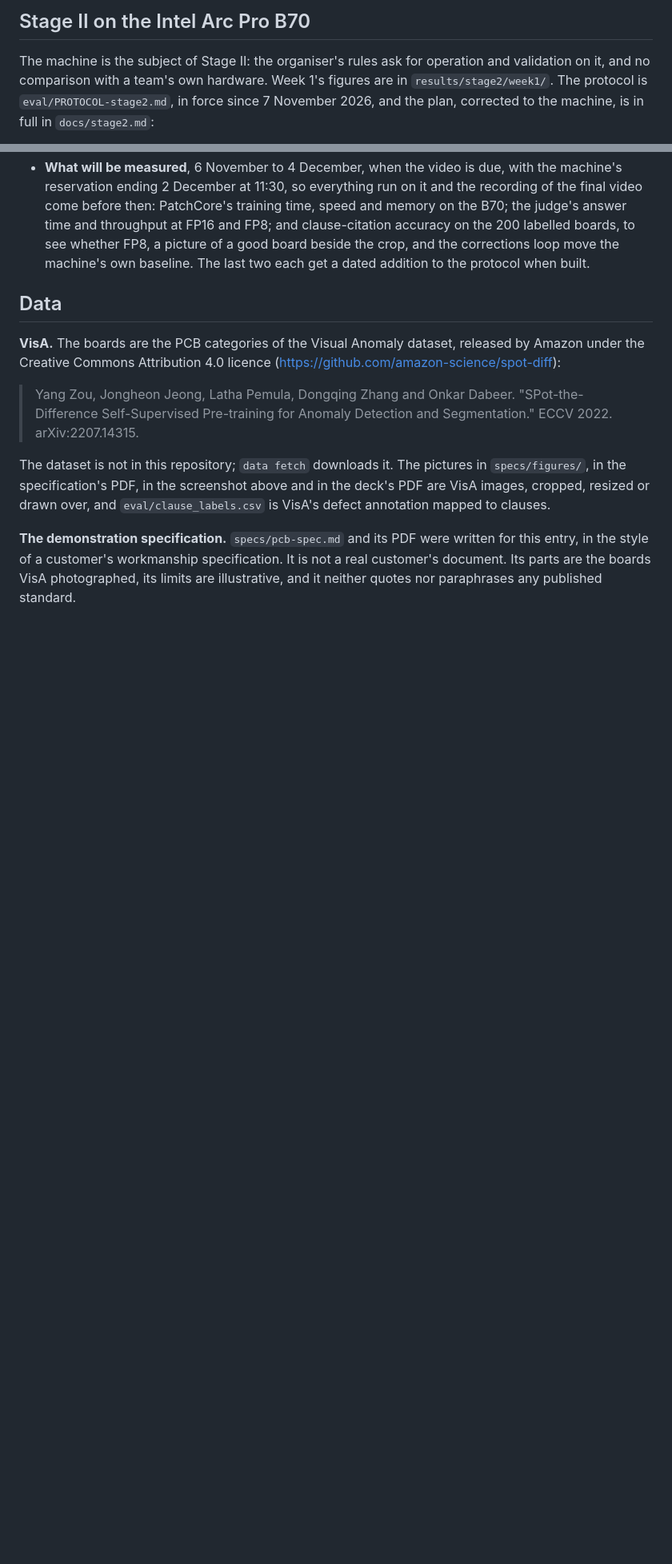
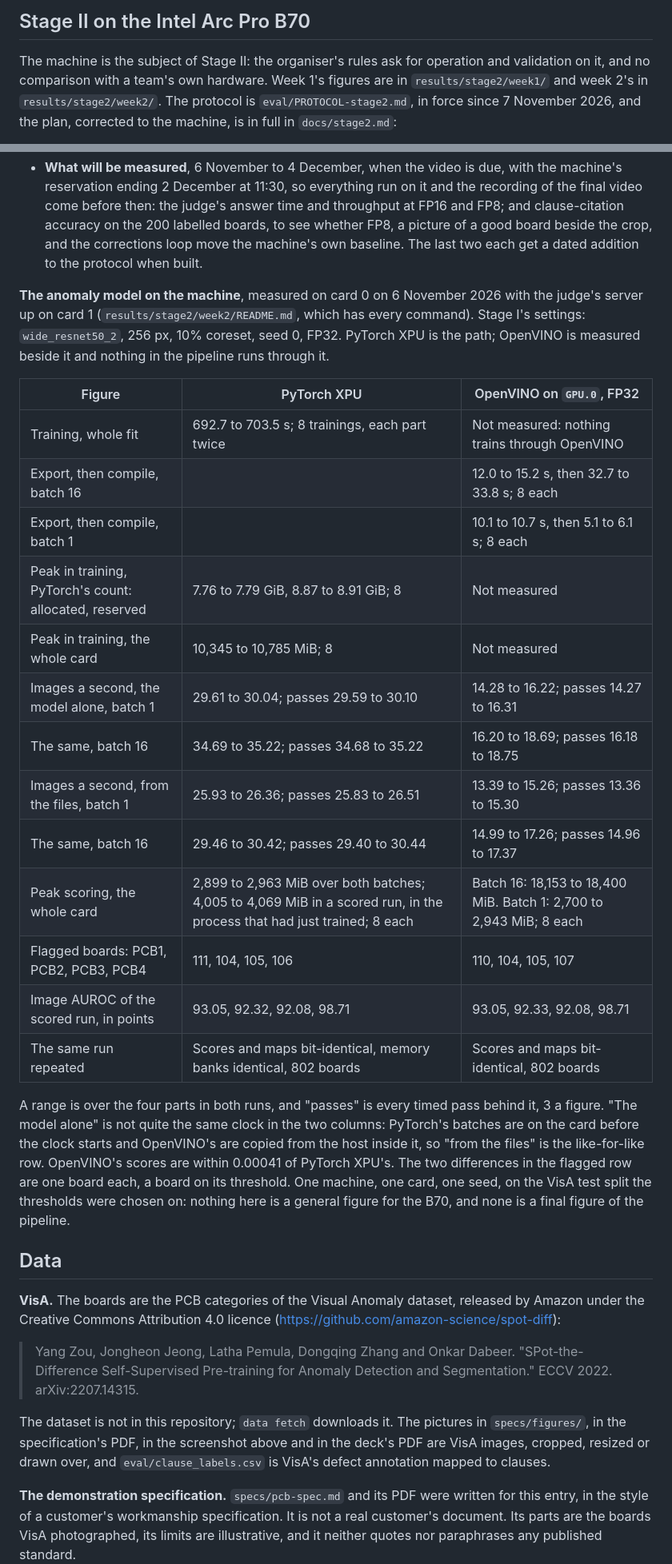
Before and after one commit to BrianIsaac/spec-to-inspector, a Markdown page: README.md, 2 parts joined by grey strips. Shown at 80% size. Rendered like a GitHub page; blank space fills up the shorter version.

Commit message:
docs(readme,architecture): the machine's columns for the anomaly model, and what has run

````diff
--- a/README.md
+++ b/README.md
@@ -298,9 +298,9 @@ every model, dataset and library with its licence and source.
 
 The machine is the subject of Stage II: the organiser's rules ask for operation
 and validation on it, and no comparison with a team's own hardware. Week 1's
-figures are in `results/stage2/week1/`. The protocol is
-`eval/PROTOCOL-stage2.md`, in force since 7 November 2026, and the plan, corrected
-to the machine, is in full in `docs/stage2.md`:
+figures are in `results/stage2/week1/` and week 2's in `results/stage2/week2/`.
+The protocol is `eval/PROTOCOL-stage2.md`, in force since 7 November 2026, and the
+plan, corrected to the machine, is in full in `docs/stage2.md`:
 
 ```mermaid
 flowchart LR
@@ -364,11 +371,40 @@ real part trained on XPU, the OpenVINO export and the judge at FP8 have not.
 - **What will be measured**, 6 November to 4 December, when the video is due, with
   the machine's reservation ending 2 December at 11:30, so everything run on it and
-  the recording of the final video come before then: PatchCore's training time,
-  speed and memory on the B70; the judge's answer time and throughput at FP16 and
-  FP8; and clause-citation accuracy on the 200 labelled boards, to see whether FP8,
-  a picture of a good board beside the crop, and the corrections loop move the
-  machine's own baseline. The last two each get a dated addition to the protocol
-  when built.
+  the recording of the final video come before then: the judge's answer time and
+  throughput at FP16 and FP8; and clause-citation accuracy on the 200 labelled boards,
+  to see whether FP8, a picture of a good board beside the crop, and the corrections
+  loop move the machine's own baseline. The last two each get a dated addition to the
+  protocol when built.
+
+**The anomaly model on the machine**, measured on card 0 on 6 November 2026 with the
+judge's server up on card 1 (`results/stage2/week2/README.md`, which has every command).
+Stage I's settings: `wide_resnet50_2`, 256 px, 10% coreset, seed 0, FP32. PyTorch XPU is
+the path; OpenVINO is measured beside it and nothing in the pipeline runs through it.
+
+| Figure | PyTorch XPU | OpenVINO on `GPU.0`, FP32 |
+| --- | --- | --- |
+| Training, whole fit | 692.7 to 703.5 s; 8 trainings, each part twice | Not measured: nothing trains through OpenVINO |
+| Export, then compile, batch 16 | | 12.0 to 15.2 s, then 32.7 to 33.8 s; 8 each |
+| Export, then compile, batch 1 | | 10.1 to 10.7 s, then 5.1 to 6.1 s; 8 each |
+| Peak in training, PyTorch's count: allocated, reserved | 7.76 to 7.79 GiB, 8.87 to 8.91 GiB; 8 | Not measured |
+| Peak in training, the whole card | 10,345 to 10,785 MiB; 8 | Not measured |
+| Images a second, the model alone, batch 1 | 29.61 to 30.04; passes 29.59 to 30.10 | 14.28 to 16.22; passes 14.27 to 16.31 |
+| The same, batch 16 | 34.69 to 35.22; passes 34.68 to 35.22 | 16.20 to 18.69; passes 16.18 to 18.75 |
+| Images a second, from the files, batch 1 | 25.93 to 26.36; passes 25.83 to 26.51 | 13.39 to 15.26; passes 13.36 to 15.30 |
+| The same, batch 16 | 29.46 to 30.42; passes 29.40 to 30.44 | 14.99 to 17.26; passes 14.96 to 17.37 |
+| Peak scoring, the whole card | 2,899 to 2,963 MiB over both batches; 4,005 to 4,069 MiB in a scored run, in the process that had just trained; 8 each | Batch 16: 18,153 to 18,400 MiB. Batch 1: 2,700 to 2,943 MiB; 8 each |
+| Flagged boards: PCB1, PCB2, PCB3, PCB4 | 111, 104, 105, 106 | 110, 104, 105, 107 |
+| Image AUROC of the scored run, in points | 93.05, 92.32, 92.08, 98.71 | 93.05, 92.33, 92.08, 98.71 |
+| The same run repeated | Scores and maps bit-identical, memory banks identical, 802 boards | Scores and maps bit-identical, 802 boards |
+
+A range is over the four parts in both runs, and "passes" is every timed pass behind it,
+3 a figure. "The model alone" is not quite the same clock in the two columns: PyTorch's
+batches are on the card before the clock starts and OpenVINO's are copied from the host
+inside it, so "from the files" is the like-for-like row. OpenVINO's scores are within
+0.00041 of PyTorch XPU's. The two differences in the flagged row are one board each, a
+board on its threshold. One machine, one card, one seed, on the VisA test split the
+thresholds were chosen on: nothing here is a general figure for the B70, and none is a
+final figure of the pipeline.
 
 ## Data
 
````
Also changed, not shown: other parts of README.md (+27 -19 lines), docs/architecture.md (+19 -10 lines).
